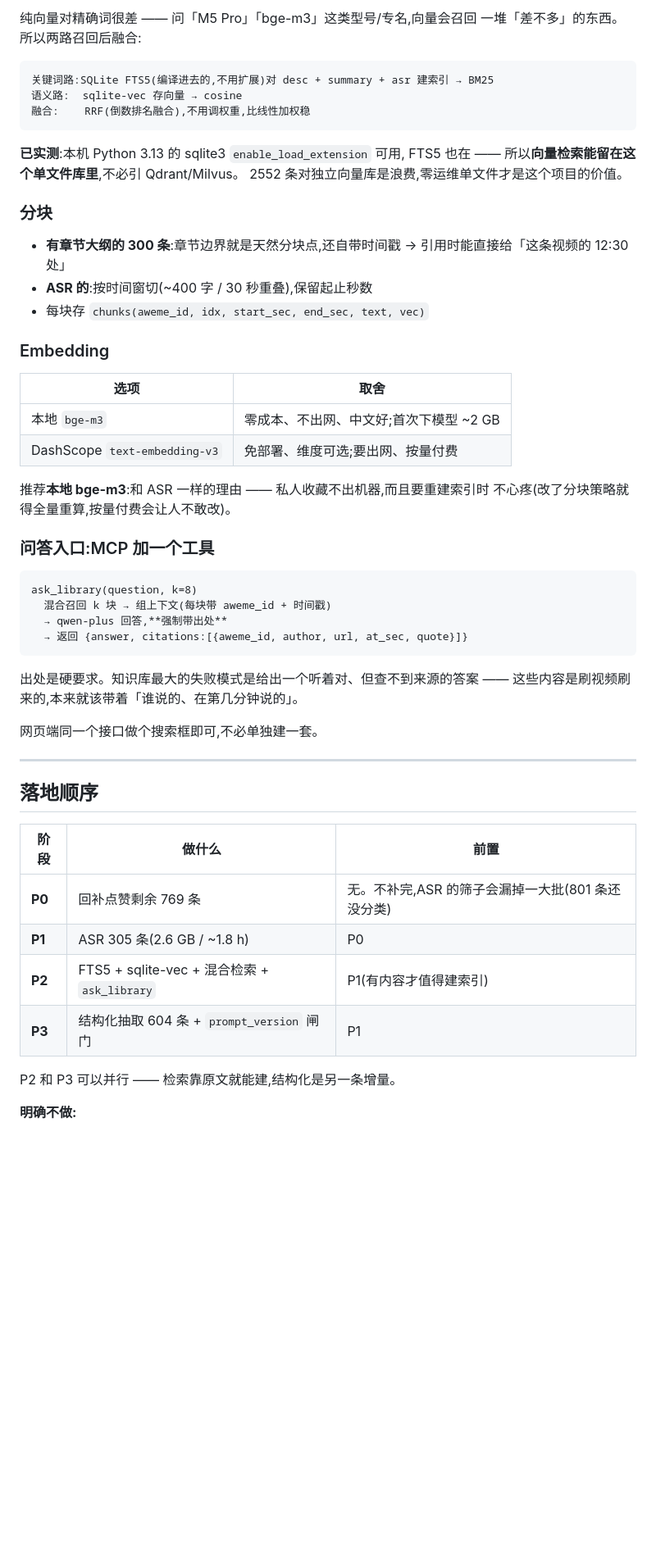
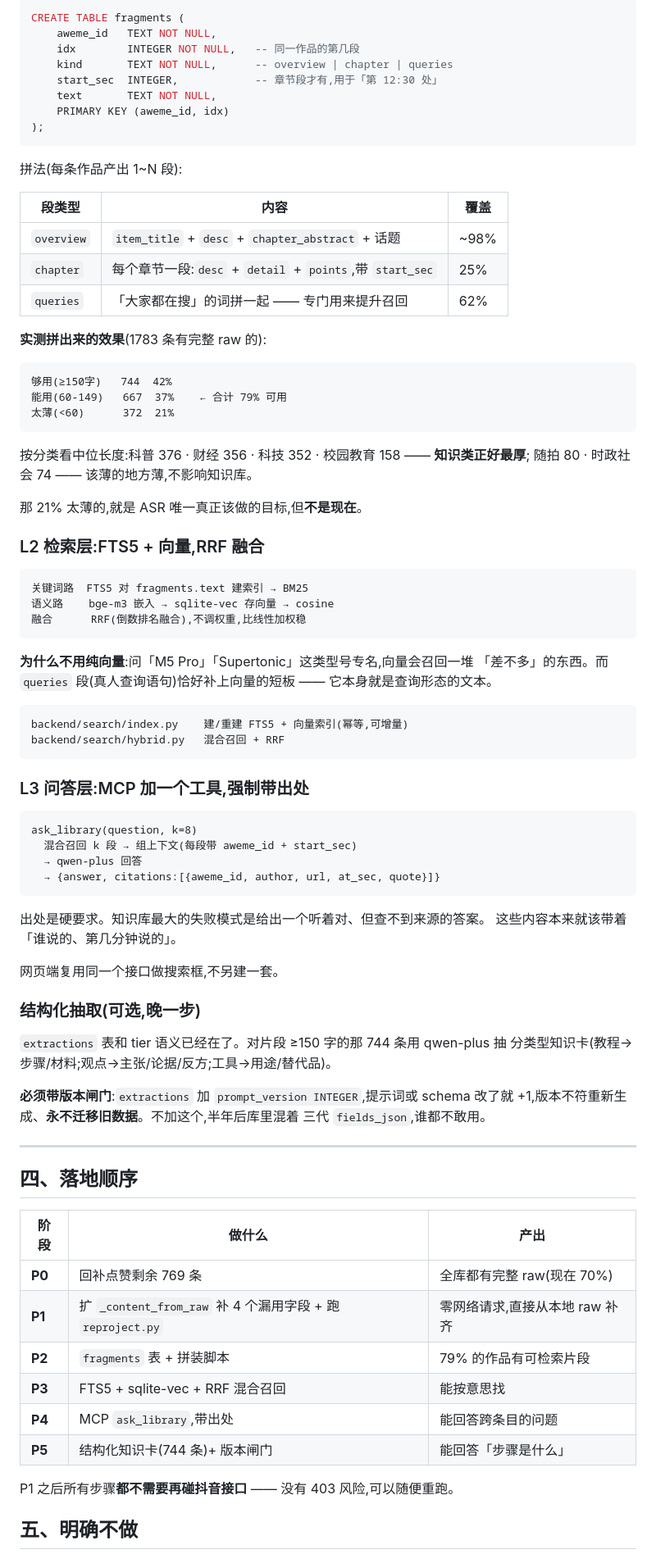
Before and after one commit to HansonY/myDY-DB, a Markdown page: docs/KNOWLEDGE-BASE.md, the part around one of its changes. Shown at 82% size. Rendered like a GitHub page; blank space fills up the shorter version.

````diff
--- a/docs/KNOWLEDGE-BASE.md
+++ b/docs/KNOWLEDGE-BASE.md
@@ -139,60 +141,90 @@ scripts/extract.py  —— 新增
 
-纯向量对精确词很差 —— 问「M5 Pro」「bge-m3」这类型号/专名,向量会召回
-一堆「差不多」的东西。所以两路召回后融合:
+```sql
+CREATE TABLE fragments (
+    aweme_id   TEXT NOT NULL,
+    idx        INTEGER NOT NULL,   -- 同一作品的第几段
+    kind       TEXT NOT NULL,      -- overview | chapter | queries
+    start_sec  INTEGER,            -- 章节段才有,用于「第 12:30 处」
+    text       TEXT NOT NULL,
+    PRIMARY KEY (aweme_id, idx)
+);
+```
+
+拼法(每条作品产出 1~N 段):
+
+| 段类型 | 内容 | 覆盖 |
+|---|---|---|
+| `overview` | `item_title` + `desc` + `chapter_abstract` + 话题 | ~98% |
+| `chapter` | 每个章节一段:`desc` + `detail` + `points`,带 `start_sec` | 25% |
+| `queries` | 「大家都在搜」的词拼一起 —— 专门用来提升召回 | 62% |
+
+**实测拼出来的效果**(1783 条有完整 raw 的):
 
 ```
-关键词路:SQLite FTS5(编译进去的,不用扩展)对 desc + summary + asr 建索引 → BM25
-语义路:  sqlite-vec 存向量 → cosine
-融合:    RRF(倒数排名融合),不用调权重,比线性加权稳
+够用(≥150字)   744  42%
+能用(60-149)   667  37%    ← 合计 79% 可用
+太薄(<60)      372  21%
 ```
 
-**已实测**:本机 Python 3.13 的 sqlite3 `enable_load_extension` 可用,
-FTS5 也在 —— 所以**向量检索能留在这个单文件库里**,不必引 Qdrant/Milvus。
-2552 条对独立向量库是浪费,零运维单文件才是这个项目的价值。
+按分类看中位长度:科普 376 · 财经 356 · 科技 352 · 校园教育 158 —— **知识类正好最厚**;
+随拍 80 · 时政社会 74 —— 该薄的地方薄,不影响知识库。
 
-### 分块
+那 21% 太薄的,就是 ASR 唯一真正该做的目标,但**不是现在**。
 
-- **有章节大纲的 300 条**:章节边界就是天然分块点,还自带时间戳 →
-  引用时能直接给「这条视频的 12:30 处」
-- **ASR 的**:按时间窗切(~400 字 / 30 秒重叠),保留起止秒数
-- 每块存 `chunks(aweme_id, idx, start_sec, end_sec, text, vec)`
+### L2 检索层:FTS5 + 向量,RRF 融合
 
-### Embedding
+```
+关键词路  FTS5 对 fragments.text 建索引 → BM25
+语义路    bge-m3 嵌入 → sqlite-vec 存向量 → cosine
+融合      RRF(倒数排名融合),不调权重,比线性加权稳
+```
 
-| 选项 | 取舍 |
-|---|---|
-| 本地 `bge-m3` | 零成本、不出网、中文好;首次下模型 ~2 GB |
-| DashScope `text-embedding-v3` | 免部署、维度可选;要出网、按量付费 |
+**为什么不用纯向量**:问「M5 Pro」「Supertonic」这类型号专名,向量会召回一堆
+「差不多」的东西。而 `queries` 段(真人查询语句)恰好补上向量的短板 ——
+它本身就是查询形态的文本。
 
-推荐**本地 bge-m3**:和 ASR 一样的理由 —— 私人收藏不出机器,而且要重建索引时
-不心疼(改了分块策略就得全量重算,按量付费会让人不敢改)。
+```
+backend/search/index.py    建/重建 FTS5 + 向量索引(幂等,可增量)
+backend/search/hybrid.py   混合召回 + RRF
+```
 
-### 问答入口:MCP 加一个工具
+### L3 问答层:MCP 加一个工具,强制带出处
 
 ```
 ask_library(question, k=8)
-  混合召回 k 块 → 组上下文(每块带 aweme_id + 时间戳)
-  → qwen-plus 回答,**强制带出处**
-  → 返回 {answer, citations:[{aweme_id, author, url, at_sec, quote}]}
+  混合召回 k 段 → 组上下文(每段带 aweme_id + start_sec)
+  → qwen-plus 回答
+  → {answer, citations:[{aweme_id, author, url, at_sec, quote}]}
 ```
 
-出处是硬要求。知识库最大的失败模式是给出一个听着对、但查不到来源的答案 ——
-这些内容是刷视频刷来的,本来就该带着「谁说的、在第几分钟说的」。
+出处是硬要求。知识库最大的失败模式是给出一个听着对、但查不到来源的答案。
+这些内容本来就该带着「谁说的、第几分钟说的」。
 
-网页端同一个接口做个搜索框即可,不必单独建一套。
+网页端复用同一个接口做搜索框,不另建一套。
+
+### 结构化抽取(可选,晚一步)
+
+`extractions` 表和 tier 语义已经在了。对片段 ≥150 字的那 744 条用 qwen-plus 抽
+分类型知识卡(教程→步骤/材料;观点→主张/论据/反方;工具→用途/替代品)。
+
+**必须带版本闸门**:`extractions` 加 `prompt_version INTEGER`,提示词或 schema
+改了就 +1,版本不符重新生成、**永不迁移旧数据**。不加这个,半年后库里混着
+三代 `fields_json`,谁都不敢用。
 
 ---
 
-## 落地顺序
+## 四、落地顺序
 
-| 阶段 | 做什么 | 前置 |
+| 阶段 | 做什么 | 产出 |
 |---|---|---|
-| **P0** | 回补点赞剩余 769 条 | 无。不补完,ASR 的筛子会漏掉一大批(801 条还没分类) |
-| **P1** | ASR 305 条(2.6 GB / ~1.8 h) | P0 |
-| **P2** | FTS5 + sqlite-vec + 混合检索 + `ask_library` | P1(有内容才值得建索引) |
-| **P3** | 结构化抽取 604 条 + `prompt_version` 闸门 | P1 |
+| **P0** | 回补点赞剩余 769 条 | 全库都有完整 raw(现在 70%) |
+| **P1** | 扩 `_content_from_raw` 补 4 个漏用字段 + 跑 `reproject.py` | 零网络请求,直接从本地 raw 补齐 |
+| **P2** | `fragments` 表 + 拼装脚本 | 79% 的作品有可检索片段 |
+| **P3** | FTS5 + sqlite-vec + RRF 混合召回 | 能按意思找 |
+| **P4** | MCP `ask_library`,带出处 | 能回答跨条目的问题 |
+| **P5** | 结构化知识卡(744 条)+ 版本闸门 | 能回答「步骤是什么」 |
 
-P2 和 P3 可以并行 —— 检索靠原文就能建,结构化是另一条增量。
+P1 之后所有步骤**都不需要再碰抖音接口** —— 没有 403 风险,可以随便重跑。
 
-**明确不做:**
+## 五、明确不做
 
````
Also changed, not shown: other parts of docs/KNOWLEDGE-BASE.md (+121 -118 lines).
